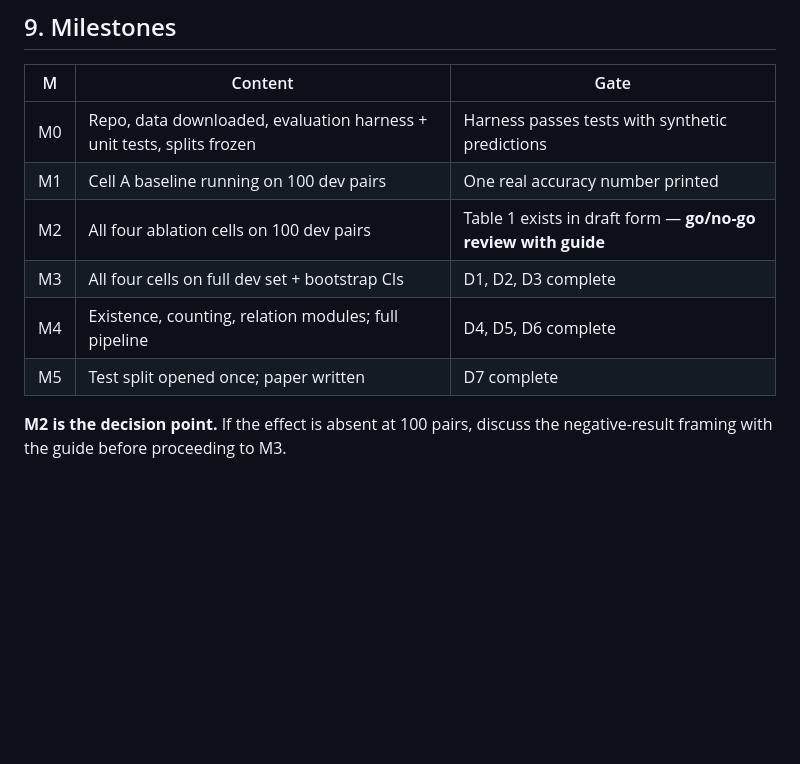
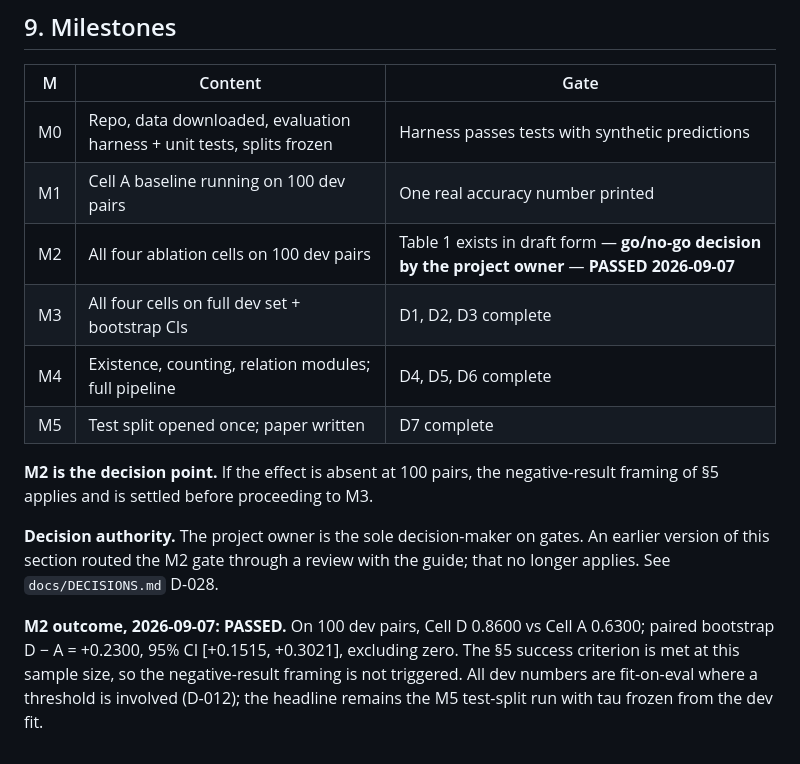
Before and after one commit to vanujxyz/Region-Grounded-Forced-Choice-Attribute-Verification-for-Multimodal-Hallucination-Detection, a Markdown page: PRD.md, the part around the change. GitHub-like rendering; blank space fills up the shorter version.

```diff
--- a/PRD.md
+++ b/PRD.md
@@ -132,9 +132,20 @@ Build these so the capstone demo is a complete system, but do not claim novelty
 |---|---|---|
 | M0 | Repo, data downloaded, evaluation harness + unit tests, splits frozen | Harness passes tests with synthetic predictions |
 | M1 | Cell A baseline running on 100 dev pairs | One real accuracy number printed |
-| M2 | All four ablation cells on 100 dev pairs | Table 1 exists in draft form — **go/no-go review with guide** |
+| M2 | All four ablation cells on 100 dev pairs | Table 1 exists in draft form — **go/no-go decision by the project owner** — **PASSED 2026-09-07** |
 | M3 | All four cells on full dev set + bootstrap CIs | D1, D2, D3 complete |
 | M4 | Existence, counting, relation modules; full pipeline | D4, D5, D6 complete |
 | M5 | Test split opened once; paper written | D7 complete |
 
-**M2 is the decision point.** If the effect is absent at 100 pairs, discuss the negative-result framing with the guide before proceeding to M3.
+**M2 is the decision point.** If the effect is absent at 100 pairs, the negative-result framing of §5 applies and is settled before proceeding to M3.
+
+**Decision authority.** The project owner is the sole decision-maker on gates. An
+earlier version of this section routed the M2 gate through a review with the
+guide; that no longer applies. See `docs/DECISIONS.md` D-028.
+
+**M2 outcome, 2026-09-07: PASSED.** On 100 dev pairs, Cell D 0.8600 vs Cell A
+0.6300; paired bootstrap D − A = +0.2300, 95% CI [+0.1515, +0.3021], excluding
+zero. The §5 success criterion is met at this sample size, so the negative-result
+framing is not triggered. All dev numbers are fit-on-eval where a threshold is
+involved (D-012); the headline remains the M5 test-split run with tau frozen from
+the dev fit.
```
Also changed, not shown: docs/DECISIONS.md (+31 -0 lines).
